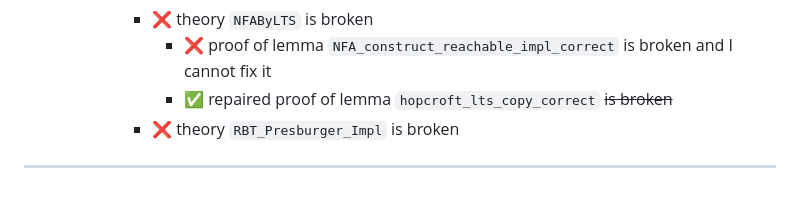
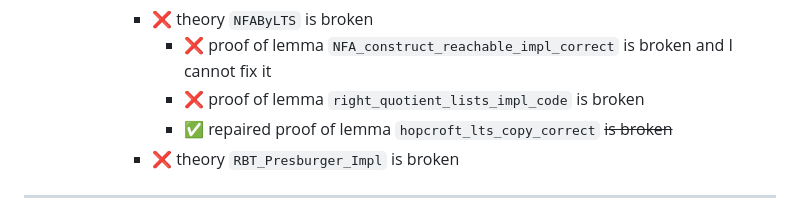
Before and after one commit to VTrelat/Hopcroft_verif, a Markdown page: Progress_Report.md, the part around the change. Drawn GitHub-style.

```diff
--- a/Progress_Report.md
+++ b/Progress_Report.md
@@ -54,6 +54,7 @@
             -   :white_check_mark: repaired theory `AccessibleImpl` ~~is broken~~
             -   :x: theory `NFAByLTS` is broken
                 -   :x: proof of lemma `NFA_construct_reachable_impl_correct` is broken and I cannot fix it
+                -   :x: proof of lemma `right_quotient_lists_impl_code` is broken
                 -   :white_check_mark: repaired proof of lemma `hopcroft_lts_copy_correct` ~~is broken~~
             -   :x: theory `RBT_Presburger_Impl` is broken
 
```
